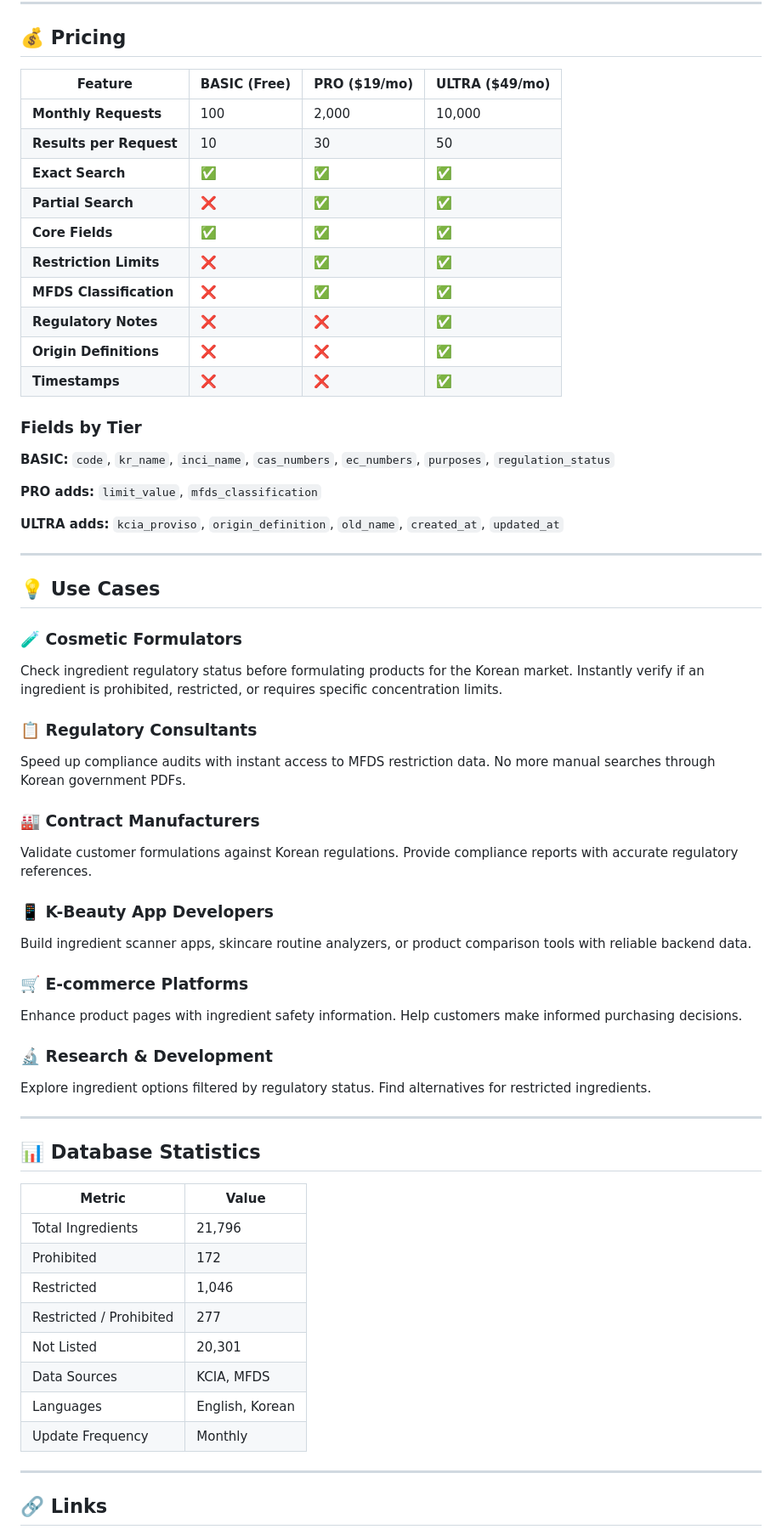
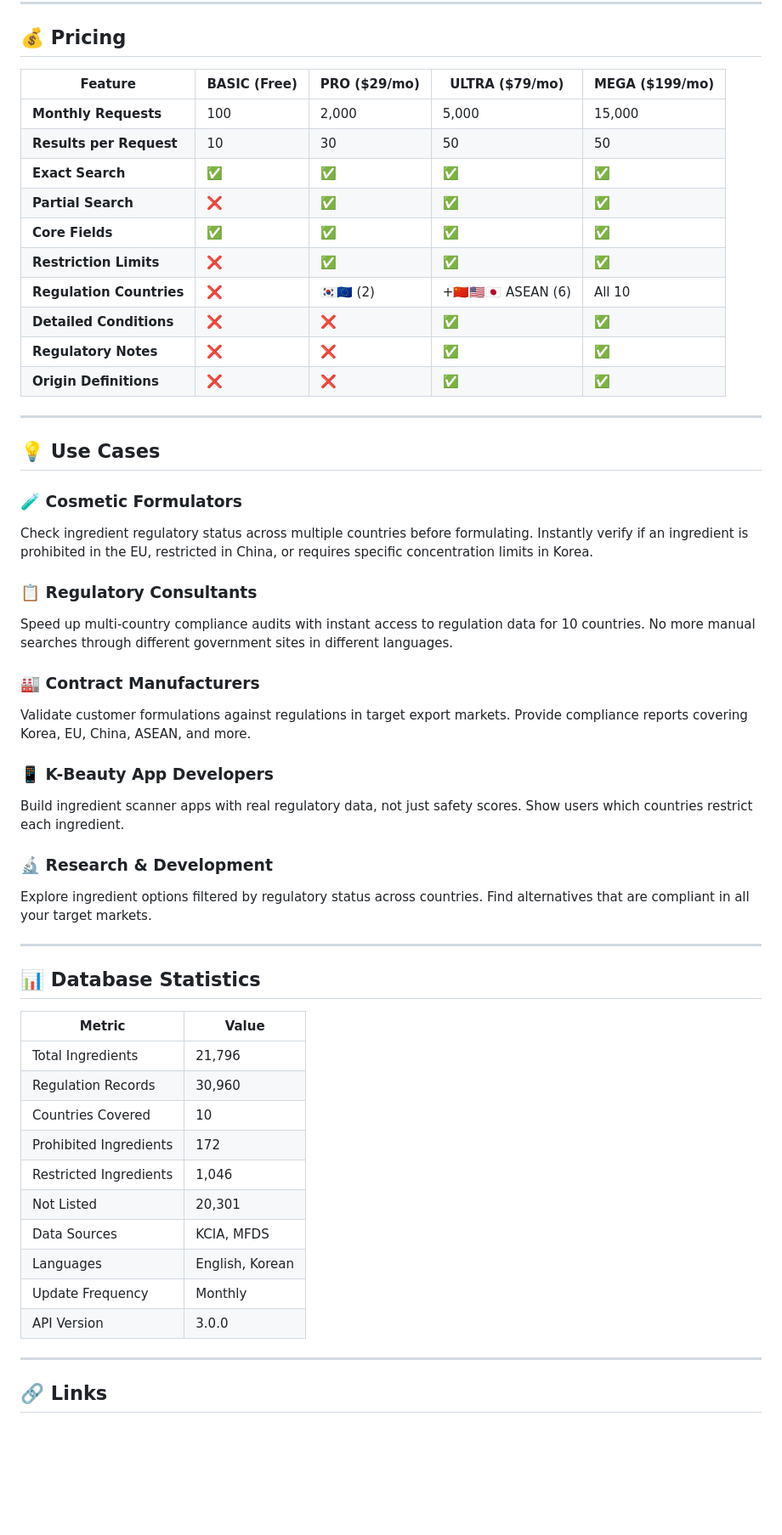
Before and after one commit to han-tagg/Korean-cosmetic-ingredients-api, a Markdown page: README.md, the part around one of its changes. Shown at 85% size. GitHub-like rendering; blank space fills up the shorter version.

```diff
--- a/README.md
+++ b/README.md
@@ -217,51 +263,37 @@ curl -X GET \
 
 ## 💰 Pricing
 
-| Feature | BASIC (Free) | PRO ($19/mo) | ULTRA ($49/mo) |
-|---------|--------------|--------------|----------------|
-| **Monthly Requests** | 100 | 2,000 | 10,000 |
-| **Results per Request** | 10 | 30 | 50 |
-| **Exact Search** | ✅ | ✅ | ✅ |
-| **Partial Search** | ❌ | ✅ | ✅ |
-| **Core Fields** | ✅ | ✅ | ✅ |
-| **Restriction Limits** | ❌ | ✅ | ✅ |
-| **MFDS Classification** | ❌ | ✅ | ✅ |
-| **Regulatory Notes** | ❌ | ❌ | ✅ |
-| **Origin Definitions** | ❌ | ❌ | ✅ |
-| **Timestamps** | ❌ | ❌ | ✅ |
-
-### Fields by Tier
-
-**BASIC:**
-`code`, `kr_name`, `inci_name`, `cas_numbers`, `ec_numbers`, `purposes`, `regulation_status`
-
-**PRO adds:**
-`limit_value`, `mfds_classification`
-
-**ULTRA adds:**
-`kcia_proviso`, `origin_definition`, `old_name`, `created_at`, `updated_at`
+| Feature | BASIC (Free) | PRO ($29/mo) | ULTRA ($79/mo) | MEGA ($199/mo) |
+|---------|--------------|--------------|----------------|----------------|
+| **Monthly Requests** | 100 | 2,000 | 5,000 | 15,000 |
+| **Results per Request** | 10 | 30 | 50 | 50 |
+| **Exact Search** | ✅ | ✅ | ✅ | ✅ |
+| **Partial Search** | ❌ | ✅ | ✅ | ✅ |
+| **Core Fields** | ✅ | ✅ | ✅ | ✅ |
+| **Restriction Limits** | ❌ | ✅ | ✅ | ✅ |
+| **Regulation Countries** | ❌ | 🇰🇷🇪🇺 (2) | +🇨🇳🇺🇸🇯🇵 ASEAN (6) | All 10 |
+| **Detailed Conditions** | ❌ | ❌ | ✅ | ✅ |
+| **Regulatory Notes** | ❌ | ❌ | ✅ | ✅ |
+| **Origin Definitions** | ❌ | ❌ | ✅ | ✅ |
 
 ---
 
 ## 💡 Use Cases
 
 ### 🧪 Cosmetic Formulators
-Check ingredient regulatory status before formulating products for the Korean market. Instantly verify if an ingredient is prohibited, restricted, or requires specific concentration limits.
+Check ingredient regulatory status across multiple countries before formulating. Instantly verify if an ingredient is prohibited in the EU, restricted in China, or requires specific concentration limits in Korea.
 
 ### 📋 Regulatory Consultants
-Speed up compliance audits with instant access to MFDS restriction data. No more manual searches through Korean government PDFs.
+Speed up multi-country compliance audits with instant access to regulation data for 10 countries. No more manual searches through different government sites in different languages.
 
 ### 🏭 Contract Manufacturers
-Validate customer formulations against Korean regulations. Provide compliance reports with accurate regulatory references.
+Validate customer formulations against regulations in target export markets. Provide compliance reports covering Korea, EU, China, ASEAN, and more.
 
 ### 📱 K-Beauty App Developers
-Build ingredient scanner apps, skincare routine analyzers, or product comparison tools with reliable backend data.
-
-### 🛒 E-commerce Platforms
-Enhance product pages with ingredient safety information. Help customers make informed purchasing decisions.
+Build ingredient scanner apps with real regulatory data, not just safety scores. Show users which countries restrict each ingredient.
 
 ### 🔬 Research & Development
-Explore ingredient options filtered by regulatory status. Find alternatives for restricted ingredients.
+Explore ingredient options filtered by regulatory status across countries. Find alternatives that are compliant in all your target markets.
 
 ---
 
@@ -270,13 +302,15 @@ Explore ingredient options filtered by regulatory status. Find alternatives for
 | Metric | Value |
 |--------|-------|
 | Total Ingredients | 21,796 |
-| Prohibited | 172 |
-| Restricted | 1,046 |
-| Restricted / Prohibited | 277 |
+| Regulation Records | 30,960 |
+| Countries Covered | 10 |
+| Prohibited Ingredients | 172 |
+| Restricted Ingredients | 1,046 |
 | Not Listed | 20,301 |
 | Data Sources | KCIA, MFDS |
 | Languages | English, Korean |
 | Update Frequency | Monthly |
+| API Version | 3.0.0 |
 
 ---
 
```
Also changed, not shown: other parts of README.md (+133 -86 lines).
